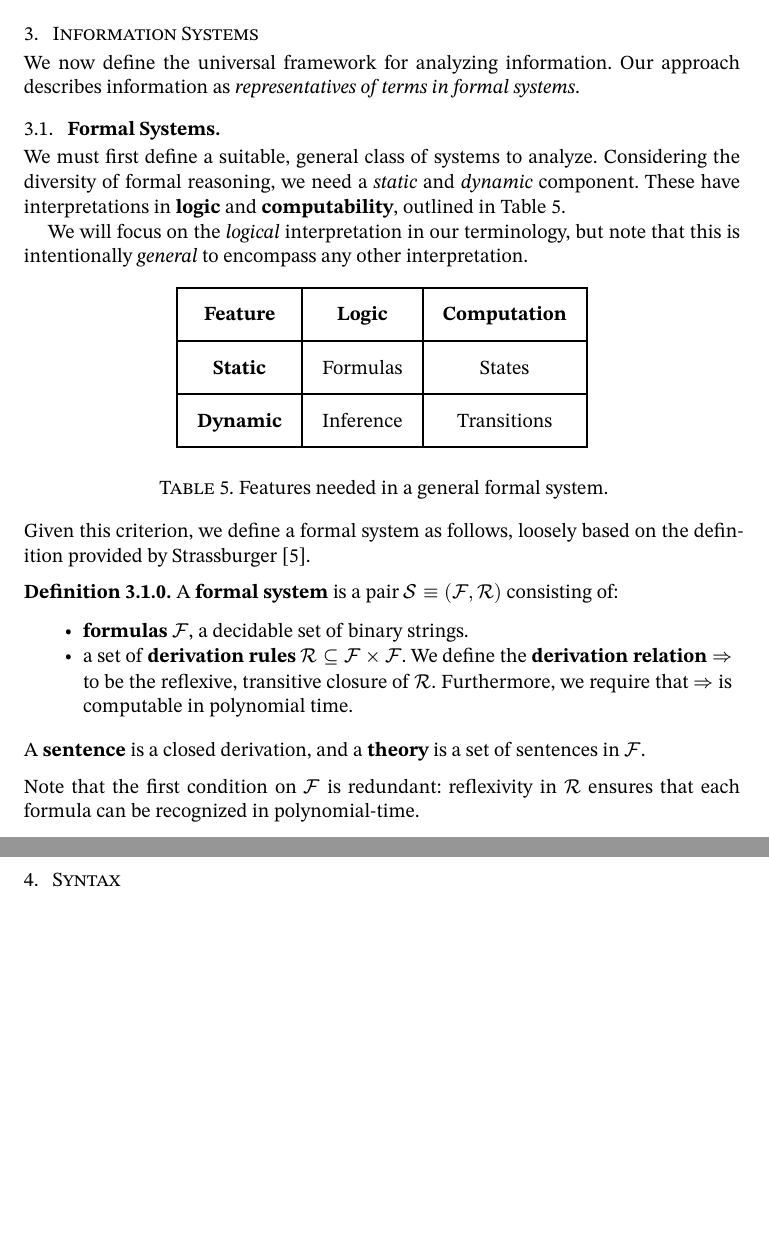
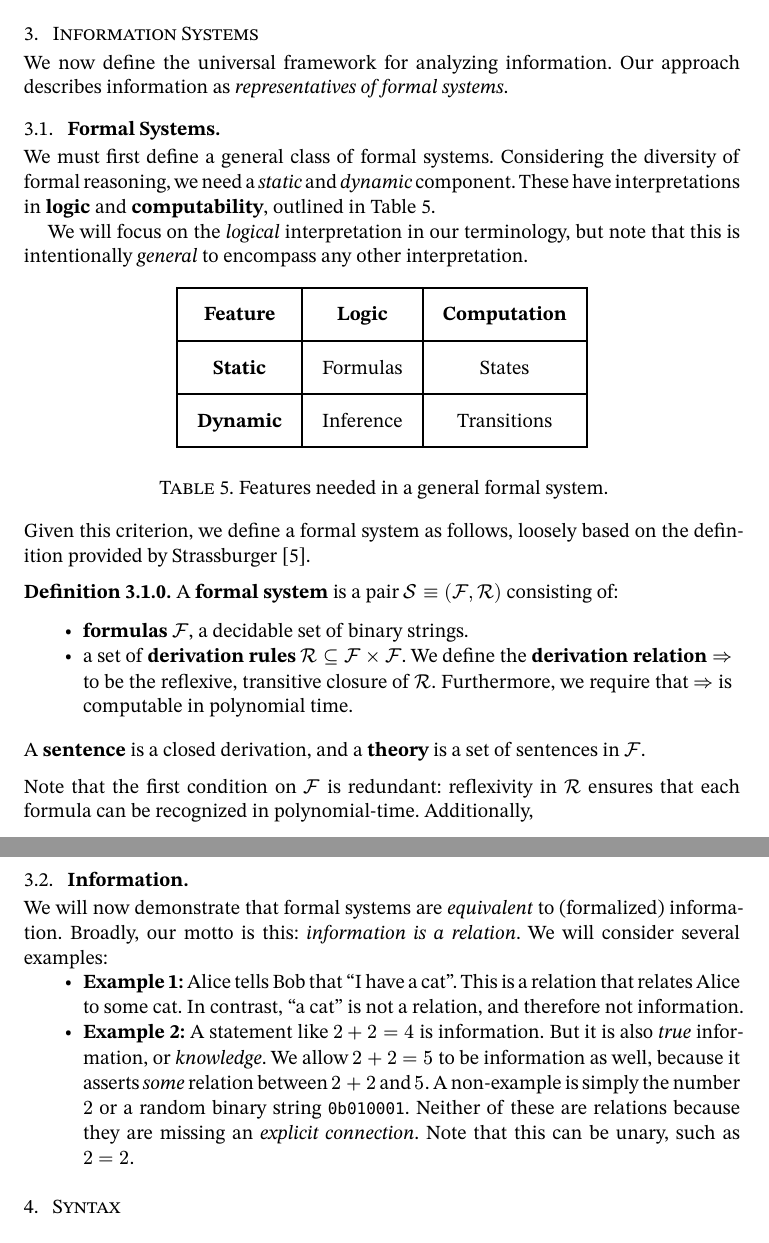
Before and after one commit to oscar-bender-stone/honors-thesis, a Typst document (source/index.typ, which reads source/information_systems.typ): two parts of pages 5 and 6 of 6, joined at a grey line, cut so that both start at the same text, the shorter picture padded with empty space. Compiled offline with Typst 0.15.

Commit message:
Added simple examples of information

```diff
--- a/source/information_systems.typ
+++ b/source/information_systems.typ
@@ -8,11 +8,11 @@
 
 
 We now define the universal framework for analyzing information. Our approach
-describes information as _representatives of terms in formal systems_.
+describes information as _representatives of formal systems_.
 
 == Formal Systems
 
-We must first define a suitable, general class of systems to analyze.
+We must first define a general class of formal systems.
 Considering the diversity of formal reasoning, we need a _static_ and _dynamic_
 component. These have interpretations in *logic* and *computability*, outlined
 in @formal_system_features.
@@ -50,4 +50,12 @@ loosely based on the definition provided by Strassburger @strassburger_what_is_a
   $cal(F)$.
 ]
 
-Note that the first condition on $cal(F)$ is redundant: reflexivity in $cal(R)$ ensures that each formula can be recognized in polynomial-time.
+Note that the first condition on $cal(F)$ is redundant: reflexivity in $cal(R)$ ensures that each formula can be recognized in polynomial-time. Additionally,
+
+== Information
+
+We will now demonstrate that formal systems are _equivalent_ to (formalized) information. Broadly, our motto is this: _information is a relation_. We will consider several examples:
+
+- *Example 1:* Alice tells Bob that "I have a cat". This is a relation that relates Alice to some cat. In contrast, "a cat" is not a relation, and therefore not information.
+
+- *Example 2:* A statement like $2 + 2 = 4$ is information. But it is also _true_ information, or _knowledge_. We allow $2 + 2 = 5$ to be information as well, because it asserts _some_ relation between $2 + 2$ and $5$. A non-example is simply the number $2$ or a random binary string `0b010001`. Neither of these are relations because they are missing an _explicit connection_. Note that this can be unary, such as $2 = 2$.
```
Also changed, not shown: document/thesis.pdf.
